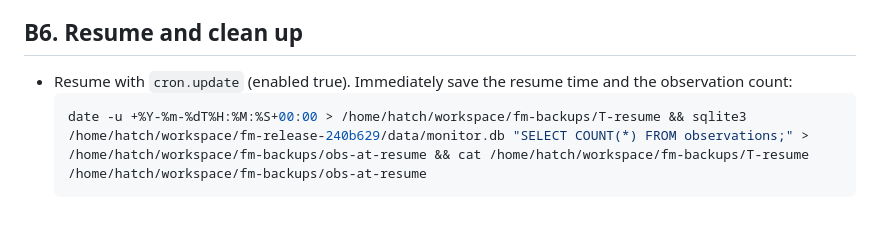
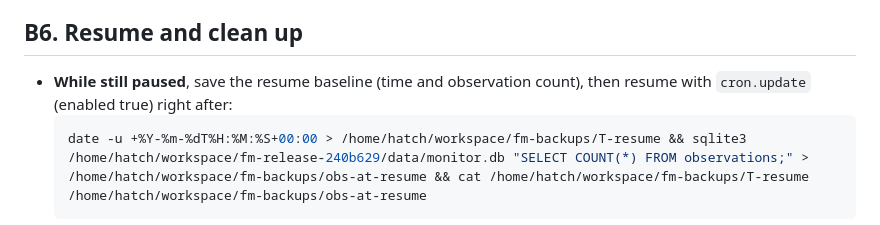
Before and after one commit to yaozu789/flight-monitor-ops, a Markdown page: ops/muse-inbox/2026-09-28-deploy-240b629.md, the part around the change. GitHub-like rendering.

Commit message:
Runbook: save the resume baseline while still paused (review note)
Co-Authored-By: Claude Opus 5.5 <noreply@anthropic.com>

````diff
--- a/ops/muse-inbox/2026-09-28-deploy-240b629.md
+++ b/ops/muse-inbox/2026-09-28-deploy-240b629.md
@@ -223,7 +223,7 @@ Edit the flight task with `cron.update`. **Start from the current body (A0) and
 Paste the **full new body** into the checkpoint and your report. Keep the cadence at 30 minutes and Healthchecks unchanged (period 30, grace 60).
 
 ## B6. Resume and clean up
-- Resume with `cron.update` (enabled true). Immediately save the resume time and the observation count:
+- **While still paused**, save the resume baseline (time and observation count), then resume with `cron.update` (enabled true) right after:
   ```sh
   date -u +%Y-%m-%dT%H:%M:%S+00:00 > /home/hatch/workspace/fm-backups/T-resume && sqlite3 /home/hatch/workspace/fm-release-240b629/data/monitor.db "SELECT COUNT(*) FROM observations;" > /home/hatch/workspace/fm-backups/obs-at-resume && cat /home/hatch/workspace/fm-backups/T-resume /home/hatch/workspace/fm-backups/obs-at-resume
   ```
````
